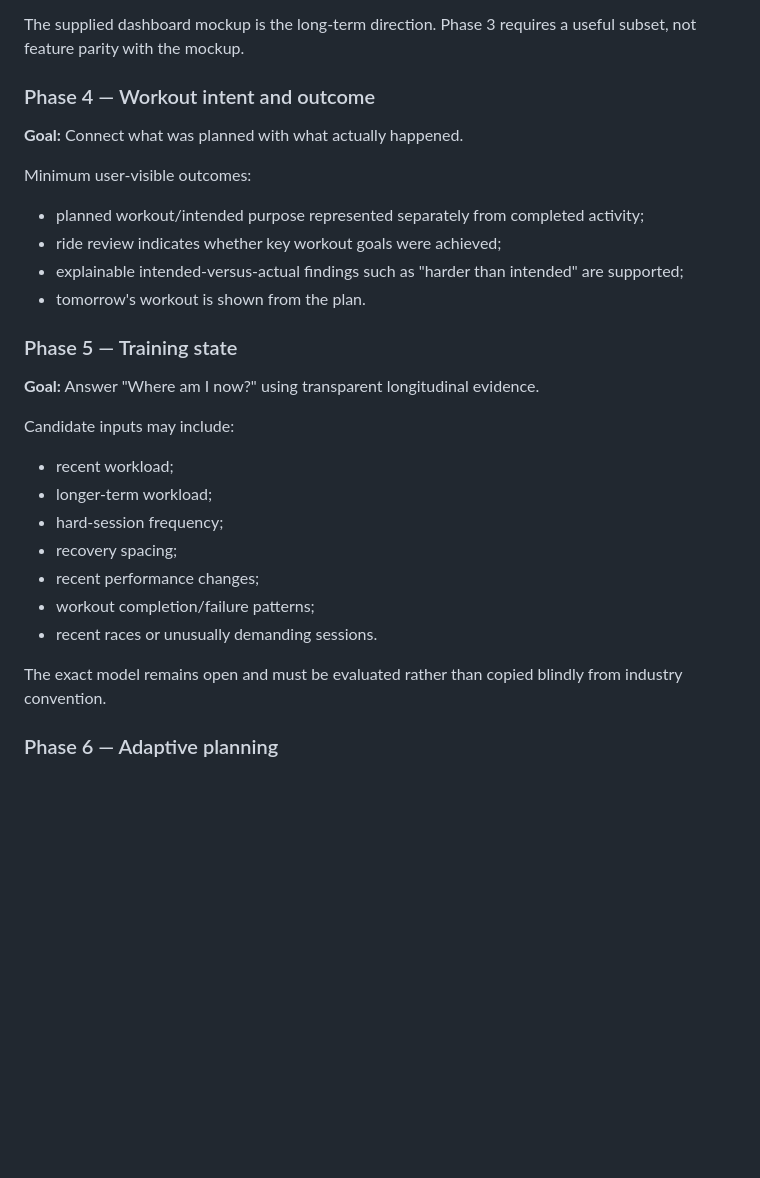
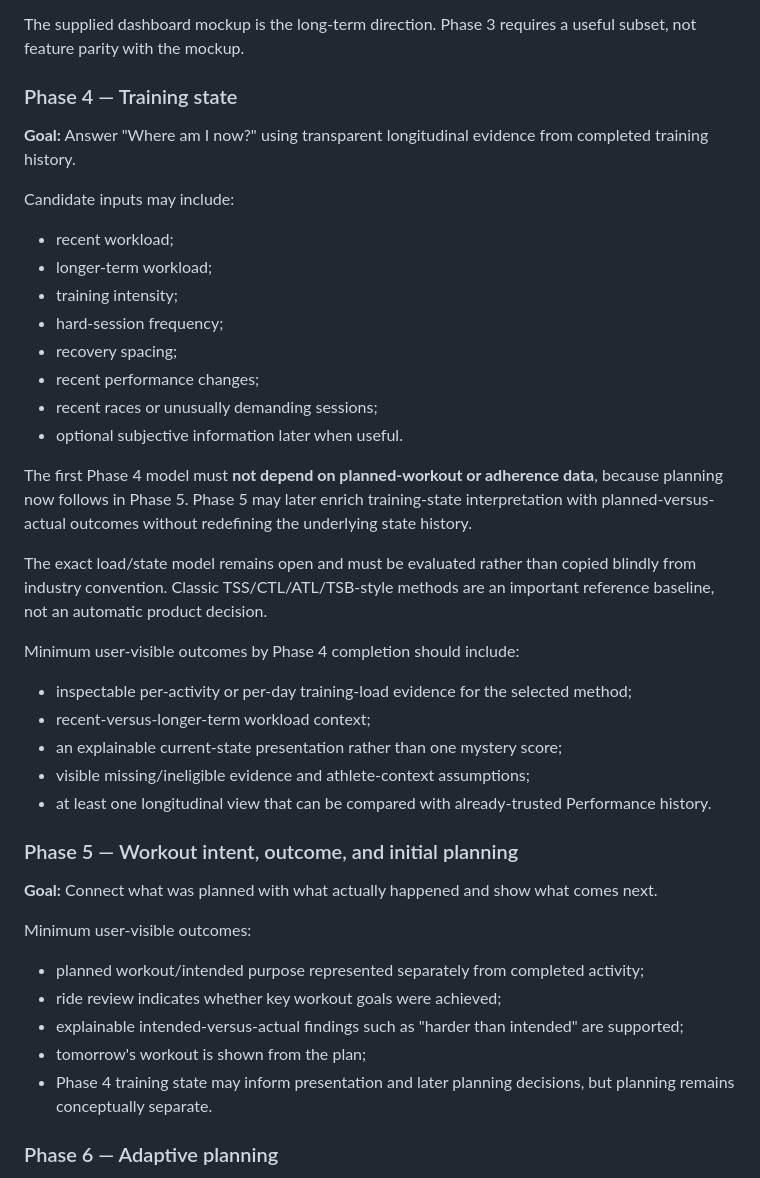
Before and after one commit to k14krug/my_strava, a Markdown page: docs/PRODUCT_REQUIREMENTS.md, the part around one of its changes. Drawn GitHub-style; blank space fills up the shorter version.

Commit message:
Reorder training state before planning

```diff
--- a/docs/PRODUCT_REQUIREMENTS.md
+++ b/docs/PRODUCT_REQUIREMENTS.md
@@ -441,32 +466,44 @@ Minimum user-visible outcomes:
 
 The supplied dashboard mockup is the long-term direction. Phase 3 requires a useful subset, not feature parity with the mockup.
 
-### Phase 4 — Workout intent and outcome
+### Phase 4 — Training state
 
-**Goal:** Connect what was planned with what actually happened.
+**Goal:** Answer "Where am I now?" using transparent longitudinal evidence from completed training history.
+
+Candidate inputs may include:
+
+- recent workload;
+- longer-term workload;
+- training intensity;
+- hard-session frequency;
+- recovery spacing;
+- recent performance changes;
+- recent races or unusually demanding sessions;
+- optional subjective information later when useful.
+
+The first Phase 4 model must **not depend on planned-workout or adherence data**, because planning now follows in Phase 5. Phase 5 may later enrich training-state interpretation with planned-versus-actual outcomes without redefining the underlying state history.
+
+The exact load/state model remains open and must be evaluated rather than copied blindly from industry convention. Classic TSS/CTL/ATL/TSB-style methods are an important reference baseline, not an automatic product decision.
+
+Minimum user-visible outcomes by Phase 4 completion should include:
+
+- inspectable per-activity or per-day training-load evidence for the selected method;
+- recent-versus-longer-term workload context;
+- an explainable current-state presentation rather than one mystery score;
+- visible missing/ineligible evidence and athlete-context assumptions;
+- at least one longitudinal view that can be compared with already-trusted Performance history.
+
+### Phase 5 — Workout intent, outcome, and initial planning
+
+**Goal:** Connect what was planned with what actually happened and show what comes next.
 
 Minimum user-visible outcomes:
 
 - planned workout/intended purpose represented separately from completed activity;
 - ride review indicates whether key workout goals were achieved;
 - explainable intended-versus-actual findings such as "harder than intended" are supported;
-- tomorrow's workout is shown from the plan.
-
-### Phase 5 — Training state
-
-**Goal:** Answer "Where am I now?" using transparent longitudinal evidence.
-
-Candidate inputs may include:
-
-- recent workload;
-- longer-term workload;
-- hard-session frequency;
-- recovery spacing;
-- recent performance changes;
-- workout completion/failure patterns;
-- recent races or unusually demanding sessions.
-
-The exact model remains open and must be evaluated rather than copied blindly from industry convention.
+- tomorrow's workout is shown from the plan;
+- Phase 4 training state may inform presentation and later planning decisions, but planning remains conceptually separate.
 
 ### Phase 6 — Adaptive planning
 
```
Also changed, not shown: other parts of docs/PRODUCT_REQUIREMENTS.md (+31 -6 lines).
